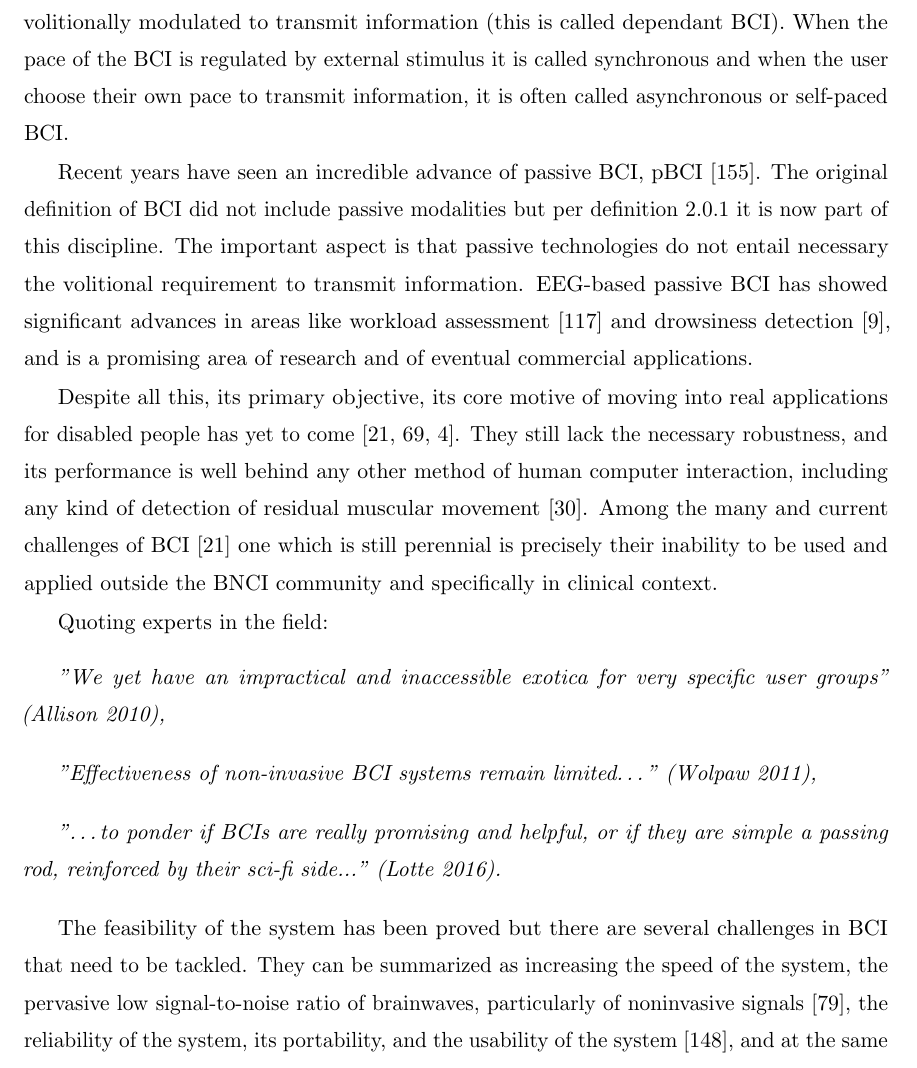
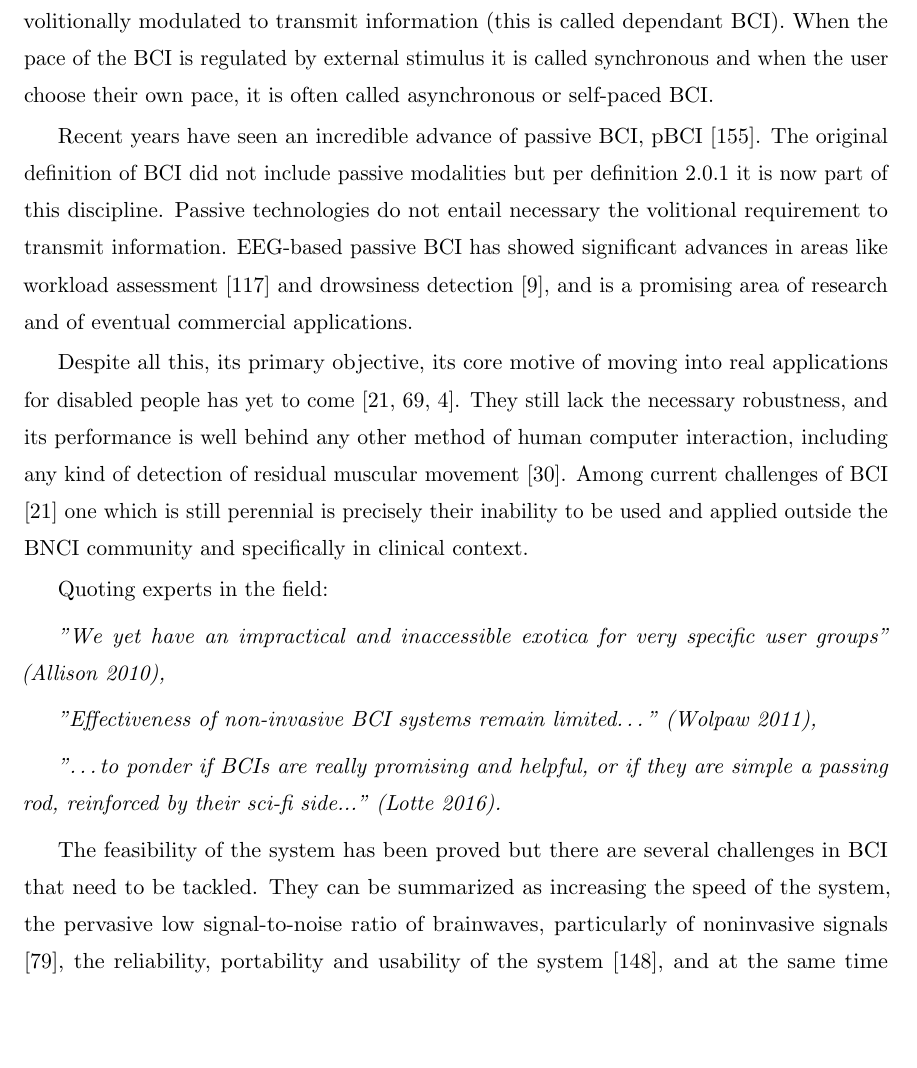
Before and after one commit to faturita/Thesis, a LaTeX thesis (Thesis.tex, which reads Chapters/Chapter02.tex): part of page 34 of 151, cut so that both start at the same text, the shorter picture padded with empty space. Compiled offline with pdfLaTeX.

Commit message:
Ajustes de ultimo momento para la version final

```diff
--- a/Chapters/Chapter02.tex
+++ b/Chapters/Chapter02.tex
@@ -53,32 +53,32 @@ Their adoption as a clinical tool is still years ahead.  Stroke rehabilitation i
 \end{definition}
 \end{story}
 
-Hybrid or multi-modal BCI, or Brain Neural Computer Interface, are BCI devices that use not only signals from the CNS, they utilize any kind of available biosignal that can be volitionally modulated to transmit information (this is called dependant BCI).  When the pace of the BCI is regulated by external stimulus it is called synchronous and when the user choose their own pace to transmit information, it is often called asynchronous or self-paced BCI.
+Hybrid or multi-modal BCI, or Brain Neural Computer Interface, are BCI devices that use not only signals from the CNS, they utilize any kind of available biosignal that can be volitionally modulated to transmit information (this is called dependant BCI).  When the pace of the BCI is regulated by external stimulus it is called synchronous and when the user choose their own pace, it is often called asynchronous or self-paced BCI.
 
-Recent years have seen an incredible advance of passive BCI, pBCI \cite{Zander2010}.  The original definition of BCI did not include passive modalities but per definition \ref{def:BCI} it is now part of this discipline.  The important aspect is that passive technologies do not entail necessary the volitional requirement to transmit information.  EEG-based passive BCI has showed significant advances in areas like workload assessment~\cite{Roy2013} and drowsiness detection~\cite{Arico2017}, and is a promising area of research and of eventual commercial applications.
+Recent years have seen an incredible advance of passive BCI, pBCI \cite{Zander2010}.  The original definition of BCI did not include passive modalities but per definition \ref{def:BCI} it is now part of this discipline.  Passive technologies do not entail necessary the volitional requirement to transmit information.  EEG-based passive BCI has showed significant advances in areas like workload assessment~\cite{Roy2013} and drowsiness detection~\cite{Arico2017}, and is a promising area of research and of eventual commercial applications.
 
-Despite all this, its primary objective, its core motive of moving into real applications for disabled people has yet to come \cite{Brunner2014,Jeunet2014,Allison2013}. They still lack the necessary robustness, and its performance is well behind any other method of human computer interaction, including any kind of detection of residual muscular movement~\cite{Clerc2016}. Among the many and current challenges of BCI \cite{Brunner2014} one which is still perennial is precisely their inability to be used and applied outside the BNCI community and specifically in clinical context.
+Despite all this, its primary objective, its core motive of moving into real applications for disabled people has yet to come \cite{Brunner2014,Jeunet2014,Allison2013}. They still lack the necessary robustness, and its performance is well behind any other method of human computer interaction, including any kind of detection of residual muscular movement~\cite{Clerc2016}. Among current challenges of BCI \cite{Brunner2014} one which is still perennial is precisely their inability to be used and applied outside the BNCI community and specifically in clinical context.
 
 %BCIs are currently in a plateau.  BCNI Horizon, what the people is saying.  OpenBCI and the Wearables movement.
 % The convergence of invasive BCI and noninvasive BCI into a huge community and the appearance of myriad of comapnies that are exploring the technology.
 Quoting experts in the field:
 
-\vspace{8px}
+\vspace{3px}
 
 \textit{"We yet have an impractical and inaccessible exotica for very specific user groups" (Allison 2010),}
 
-\vspace{10px}
+\vspace{3px}
 
 \textit{"Effectiveness of non-invasive BCI systems remain limited…" (Wolpaw 2011),}
 
-\vspace{10px}
+\vspace{3px}
 
 \textit{"…to ponder if BCIs are really promising and helpful, or if they are simple a passing rod, reinforced by their sci-fi side..." (Lotte 2016).}
 
-\vspace{10px}
+\vspace{3px}
 
 The feasibility of the system has been proved but there are several challenges in BCI that need to be tackled. They can be summarized as
-increasing the speed of the system, the pervasive low signal-to-noise ratio of brainwaves, particularly of noninvasive signals \cite{Lotte2018}, the reliability of the system, its portability, and the usability of the system \cite{Wang2018}, and at the same time decreasing the biocompatibilities problems, the setup, the training and calibration time and the subject's inter/intra variability. The search for practical, relevant, and invariant \textit{features} that convey good-enough information about the underlying cognitive process is still a goal to be achieved \cite{Perdikis2014}.  Ethical aspects of BCI \cite{Yuste2017} must also be considered and handled: cybersecurity threats and privacy concerns,  agency and identity issues that might be occurring by deleterious plasticity with BCI users and the strict peg to the \textit{Primun non nocere}~\footnote{\textit{First, do not harm}, in reference to the Hippocratic Oath} mandate.
+increasing the speed of the system, the pervasive low signal-to-noise ratio of brainwaves, particularly of noninvasive signals \cite{Lotte2018}, the reliability, portability and usability of the system~\cite{Wang2018}, and at the same time decreasing the biocompatibilities problems, the setup, the training and calibration time and the subject's inter/intra variability. The search for practical, relevant, and invariant \textit{features} that convey good-enough information about the underlying cognitive process is still a goal to be achieved \cite{Perdikis2014}.  Ethical aspects of BCI \cite{Yuste2017} must also be considered and handled: cybersecurity threats and privacy concerns,  agency and identity issues that might be occurring by deleterious plasticity with BCI users and the strict peg to the \textit{Primun non nocere}~\footnote{\textit{First, do not harm}, in reference to the Hippocratic Oath} mandate.
 
 \section{Brain Computer Interface Model and Architecture}
 
```
Also changed, not shown: Chapters/Chapter01.tex (+2 -2 lines), Chapters/Chapter02.tex (10 more changed lines).
